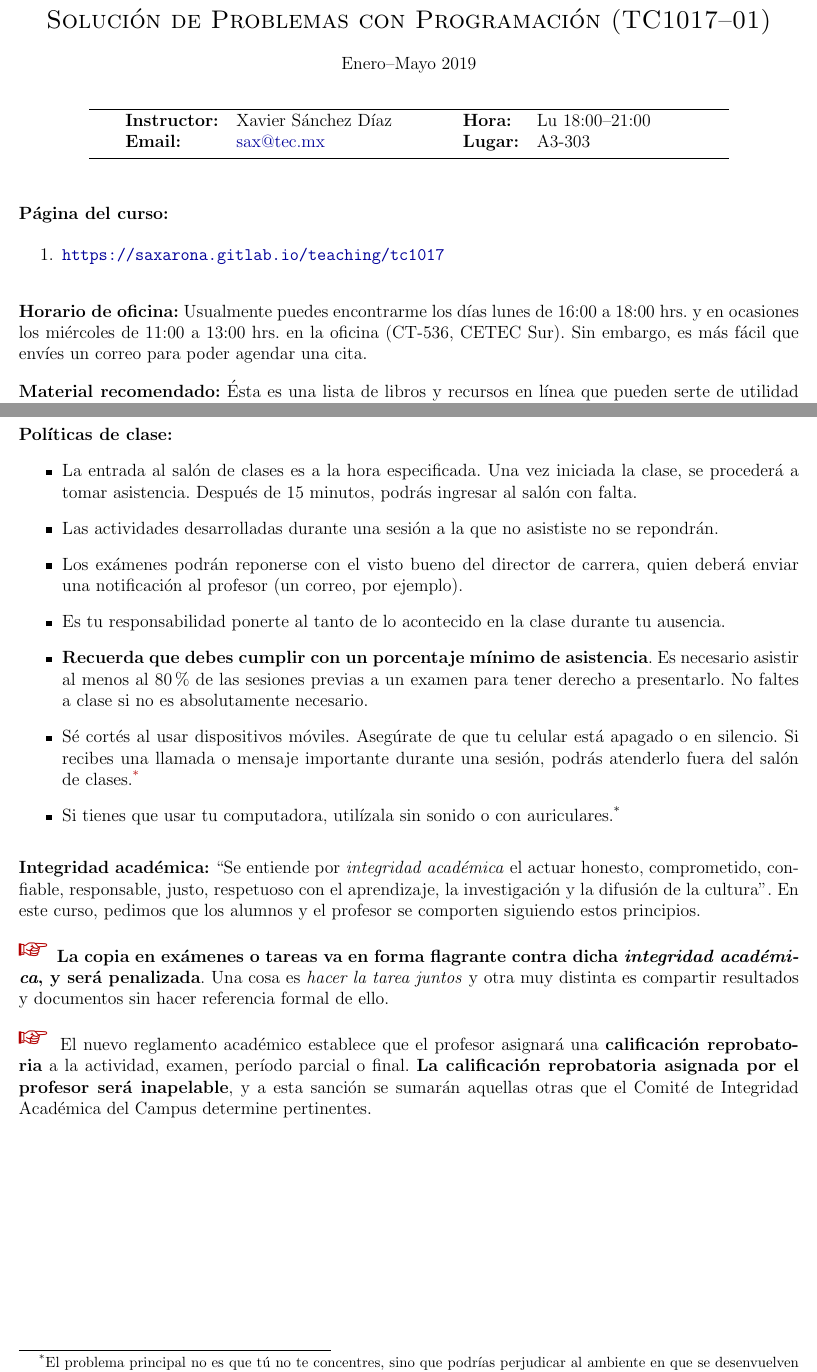
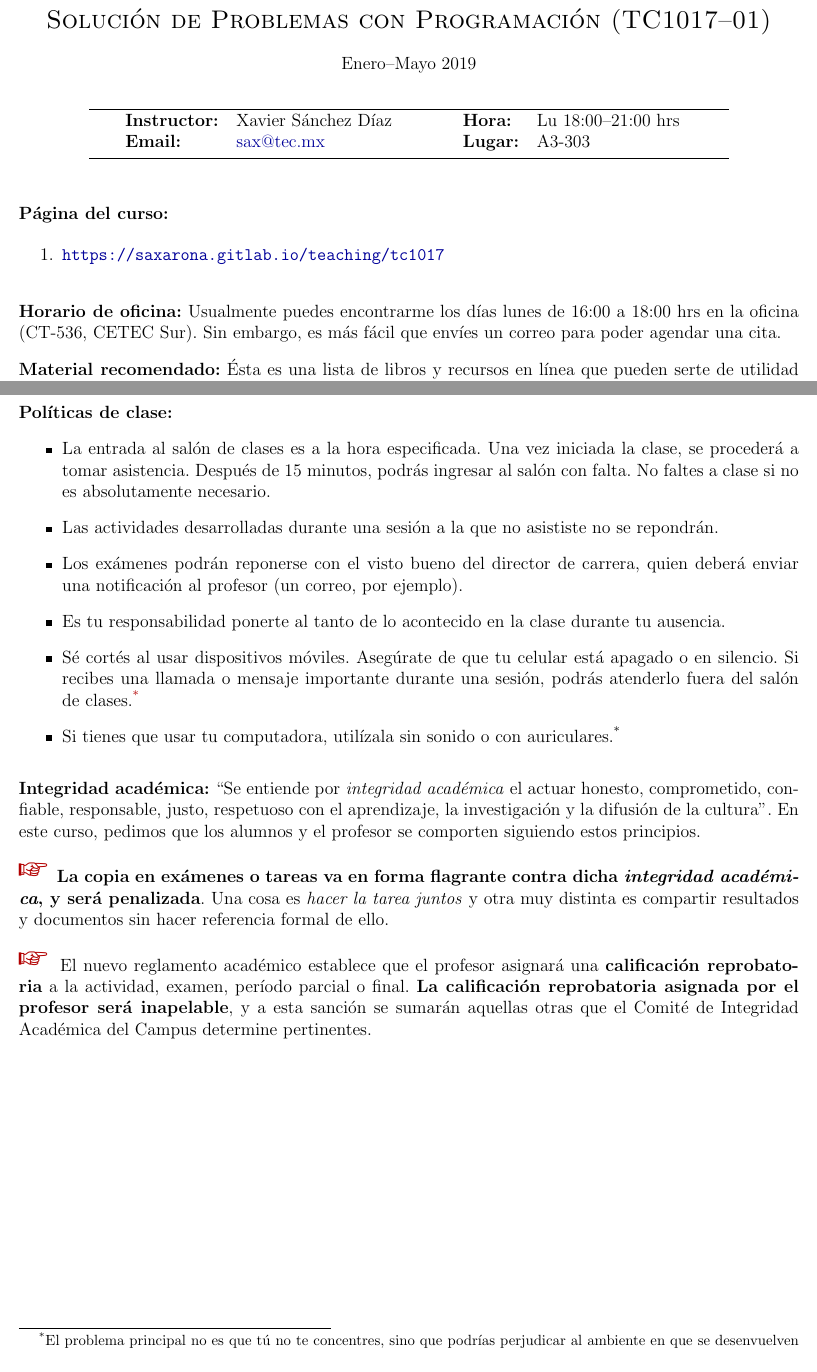
Before and after one commit to saxarona/tc1017, a LaTeX document (tc1017-01_syllabus.tex): two parts of pages 1 and 4 of 4, joined at a grey line, cut so that both start at the same text. Compiled offline with pdfLaTeX.

Commit message:
Updated Syllabus

```diff
--- a/tc1017-01_syllabus.tex
+++ b/tc1017-01_syllabus.tex
@@ -8,6 +8,7 @@
 \usepackage{graphicx}
 \usepackage{fancyhdr, lastpage, bbding, pmboxdraw}
 \usepackage[usenames,dvipsnames]{color}
+\usepackage{multicol}
 \definecolor{darkblue}{rgb}{0,0,.6}
 \definecolor{darkred}{rgb}{.7,0,0}
 \definecolor{darkgreen}{rgb}{0,.6,0}
@@ -19,7 +20,7 @@
 \newcommand{\thesemester}{Enero--Mayo 2019}
 \newcommand{\theinstructor}{Xavier Sánchez Díaz}
 \newcommand{\themail}{sax@tec.mx}
-\newcommand{\thetime}{Lu 18:00--21:00}
+\newcommand{\thetime}{Lu 18:00--21:00 hrs}
 \newcommand{\theplace}{A3-303}
 
 \newcommand{\topic}{{\color{darkgreen}{\Rectangle}}}
@@ -105,7 +106,7 @@
   \vskip.15in
 
   \noindent\textbf{Horario de oficina:}
-  Usualmente puedes encontrarme los días lunes de 16:00 a 18:00 hrs. y en ocasiones los miércoles de 11:00 a 13:00 hrs. en la oficina (CT-536, CETEC Sur).
+  Usualmente puedes encontrarme los días lunes de 16:00 a 18:00 hrs en la oficina (CT-536, CETEC Sur).
   Sin embargo, es más fácil que envíes un correo para poder agendar una cita.
 
   \vskip.15in
@@ -226,11 +226,10 @@
 
   \noindent\textbf{Políticas de clase:}
   \begin{itemize}
-  \item La entrada al salón de clases es a la hora especificada. Una vez iniciada la clase, se procederá a tomar asistencia. Después de 15 minutos, podrás ingresar al salón con falta.
+  \item La entrada al salón de clases es a la hora especificada. Una vez iniciada la clase, se procederá a tomar asistencia. Después de 15 minutos, podrás ingresar al salón con falta. No faltes a clase si no es absolutamente necesario.
   \item Las actividades desarrolladas durante una sesión a la que no asististe no se repondrán.
   \item Los exámenes podrán reponerse con el visto bueno del director de carrera, quien deberá enviar una notificación al profesor (un correo, por ejemplo).
   \item Es tu responsabilidad ponerte al tanto de lo acontecido en la clase durante tu ausencia.
-  \item \textbf{Recuerda que debes cumplir con un porcentaje mínimo de asistencia}. Es necesario asistir al menos al 80\% de las sesiones previas a un examen para tener derecho a presentarlo. No faltes a clase si no es absolutamente necesario.
   \item Sé cortés al usar dispositivos móviles. Asegúrate de que tu celular está apagado o en silencio. Si recibes una llamada o mensaje importante durante una sesión, podrás atenderlo fuera del salón de clases.\footnotemark
   \item Si tienes que usar tu computadora, utilízala sin sonido o con auriculares.\footnotemark[\value{footnote}]
   \end{itemize}
@@ -241,9 +240,9 @@
   \noindent\textbf{Integridad académica:}
   ``Se entiende por \textit{integridad académica} el actuar honesto, comprometido, confiable, responsable, justo, respetuoso con el aprendizaje, la investigación y la difusión de la cultura''. En este curso, pedimos que los alumnos y el profesor se comporten siguiendo estos principios.
   \\[2ex]
-  {\color{darkred}{\Large \HandRight}} ~\textbf{La copia en exámenes o tareas va en forma flagrante contra dicha \textit{integridad académica}, y será penalizada}.
+  \noindent{\color{darkred}{\Large \HandRight}} ~\textbf{La copia en exámenes o tareas va en forma flagrante contra dicha \textit{integridad académica}, y será penalizada}.
   Una cosa es \textit{hacer la tarea juntos} y otra muy distinta es compartir resultados y documentos sin hacer referencia formal de ello.\\[2ex]
-  {\color{darkred}{\Large \HandRight}} ~El nuevo reglamento académico establece que el profesor asignará una \textbf{calificación reprobatoria} a la actividad, examen, período parcial o final. \textbf{La calificación reprobatoria asignada por el profesor será inapelable}, y a esta sanción se sumarán aquellas otras que el Comité de Integridad Académica del Campus determine pertinentes.
+  \noindent{\color{darkred}{\Large \HandRight}} ~El nuevo reglamento académico establece que el profesor asignará una \textbf{calificación reprobatoria} a la actividad, examen, período parcial o final. \textbf{La calificación reprobatoria asignada por el profesor será inapelable}, y a esta sanción se sumarán aquellas otras que el Comité de Integridad Académica del Campus determine pertinentes.
 
   %%%%%% END
 \end{document}
```
Also changed, not shown: tc1017-01_syllabus.pdf, tc1017-01_syllabus.tex (3 more changed lines).
